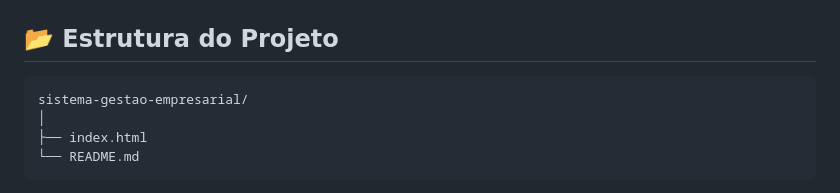
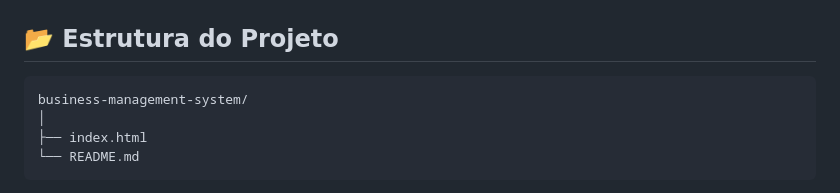
Before and after one commit to juliamergulhao/business-management-system, a Markdown page: README.md, the part around one of its changes. Drawn GitHub-style.

````diff
--- a/README.md
+++ b/README.md
@@ -299,7 +299,7 @@ Essa estrutura representa a comunicação entre os diferentes módulos da aplica
 ## 📂 Estrutura do Projeto
 
 ```text
-sistema-gestao-empresarial/
+business-management-system/
 │
 ├── index.html
 └── README.md
````
Also changed, not shown: other parts of README.md (+3 -3 lines).
